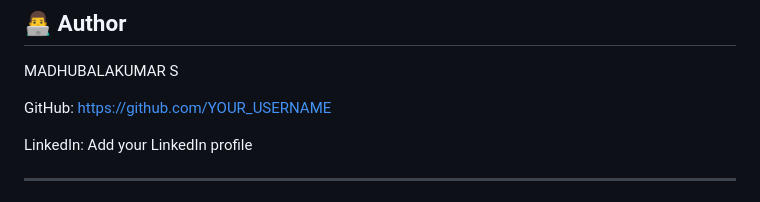
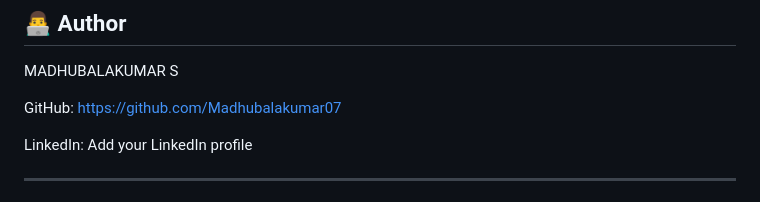
Before and after one commit to Madhubalakumar07/Real-Estate-Model, a Markdown page: README.md, the part around the change. GitHub-like rendering.

Commit message:
Update GitHub username in README

```diff
--- a/README.md
+++ b/README.md
@@ -207,7 +207,7 @@ Response:
 
 MADHUBALAKUMAR S
 
-GitHub: https://github.com/YOUR_USERNAME
+GitHub: https://github.com/Madhubalakumar07
 
 LinkedIn: Add your LinkedIn profile
 
```
